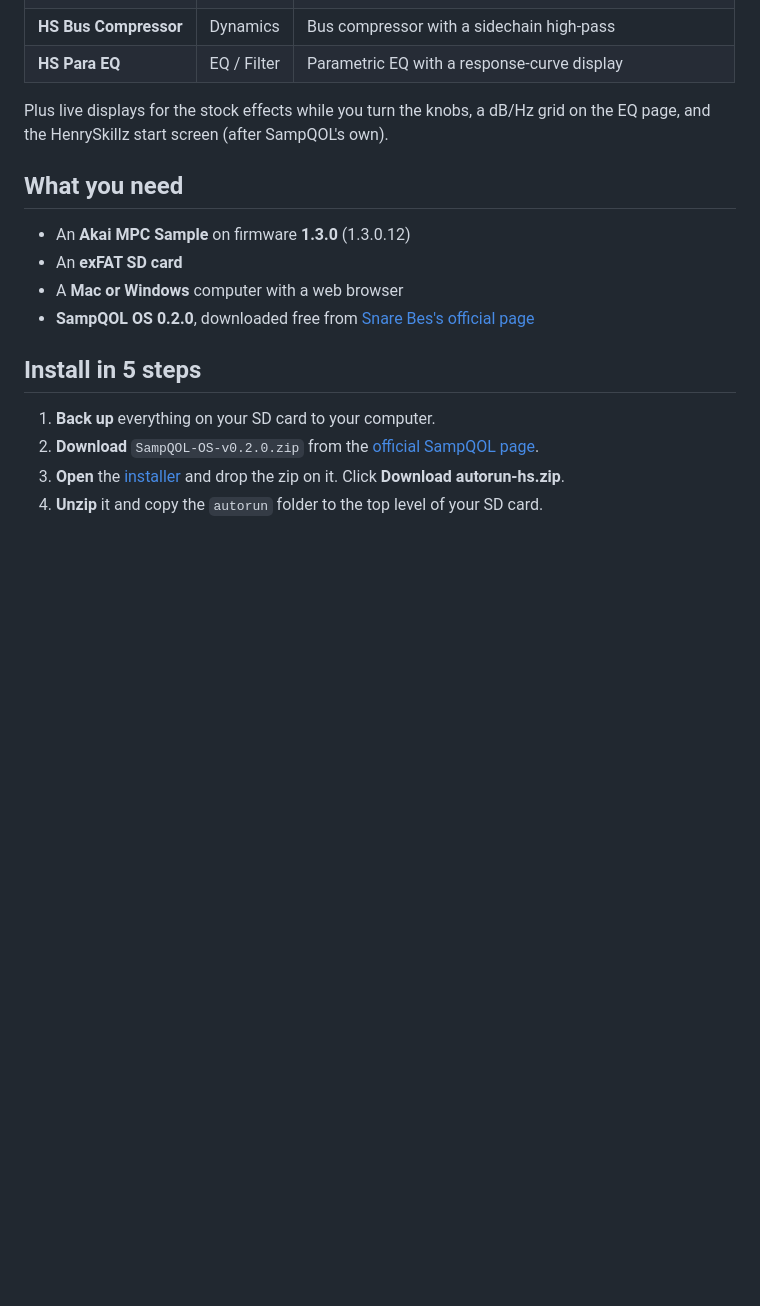
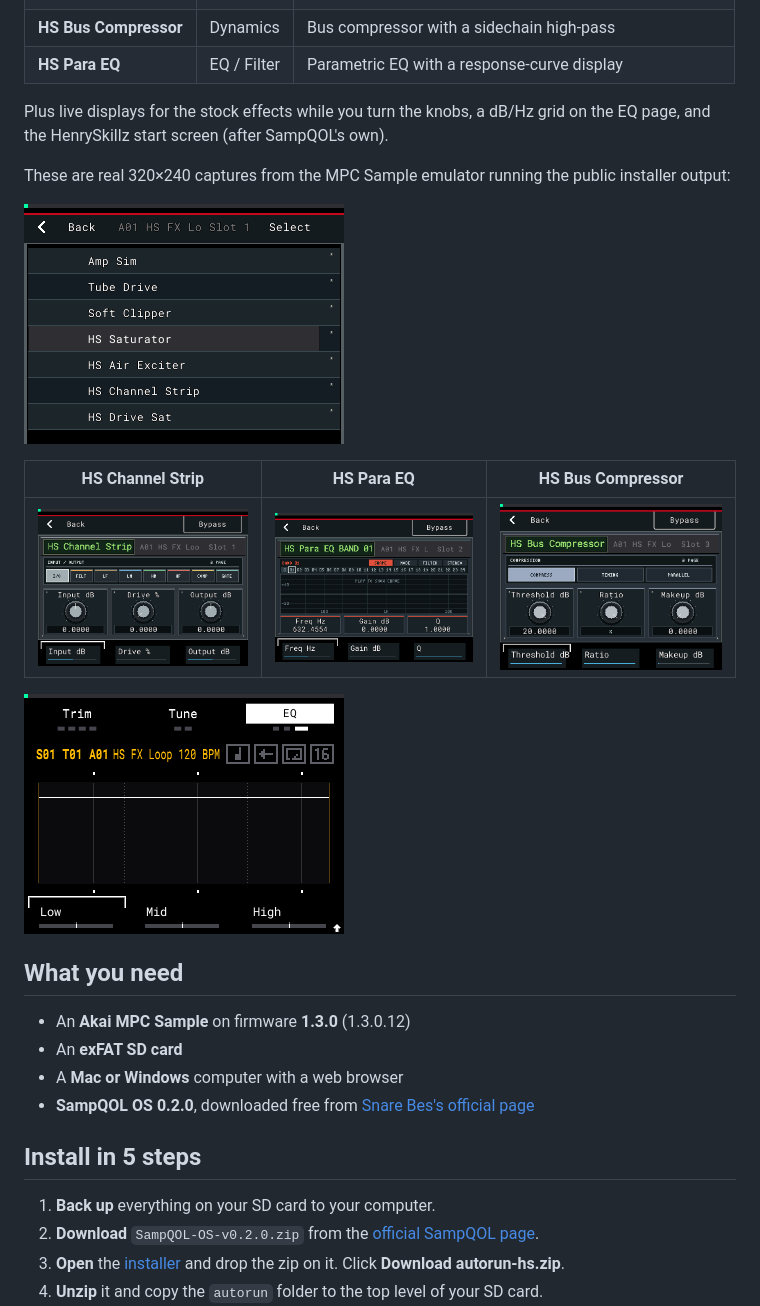
Before and after one commit to Holla-Back-Entertainment/henryskillz-mpc-sample-mod-kit, a Markdown page: README.md, the part around the change. GitHub-like rendering; pictures changed too: assets/screens/eq-page-grid.png (added), assets/screens/hs-bus-compressor.png (added), assets/screens/hs-channel-strip.png (added); blank space fills up the shorter version.

Commit message:
feat: add emulator screenshots and FX rack guide

```diff
--- a/README.md
+++ b/README.md
@@ -29,6 +29,16 @@ Made by [Henry Skillz](https://www.henryskillz.com) in Melbourne. Built on top o
 | **HS Para EQ** | EQ / Filter | Parametric EQ with a response-curve display |
 
 Plus live displays for the stock effects while you turn the knobs, a dB/Hz grid on the EQ page, and the HenrySkillz start screen (after SampQOL's own).
+
+These are real 320×240 captures from the MPC Sample emulator running the public installer output:
+
+![Insert effects list showing the HS effects](assets/screens/hs-effects-list.png)
+
+| HS Channel Strip | HS Para EQ | HS Bus Compressor |
+|---|---|---|
+| ![HS Channel Strip controls](assets/screens/hs-channel-strip.png) | ![HS Para EQ response display](assets/screens/hs-para-eq.png) | ![HS Bus Compressor controls](assets/screens/hs-bus-compressor.png) |
+
+![MPC EQ page with the dB and frequency grid](assets/screens/eq-page-grid.png)
 
 ## What you need
 
```
Also changed, not shown: docs/BOOT-TEST.md (+1 -1 lines), docs/INSTALL-GUIDE.md (+23 -2 lines), assets/screens/henryskillz-splash.png (added).
